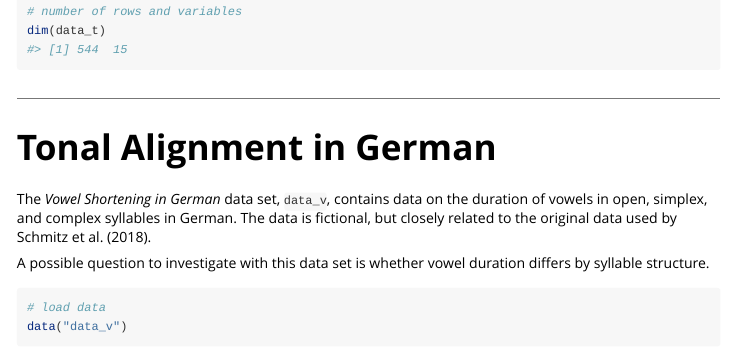
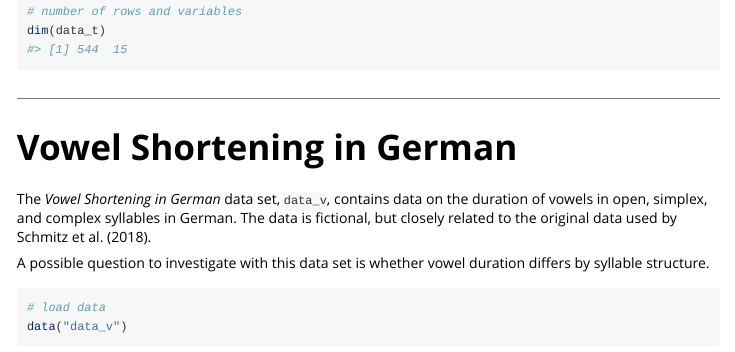
Before and after one commit to dosc91/SfL, an R Markdown document (vignettes/data_sets.Rmd): the page in a window 1100 px wide, from 2110 px down. Rendered offline with R 4.5, knitr and Pandoc, with nearby package versions.

Commit message:
Add files via upload

```diff
--- a/vignettes/data_sets.Rmd
+++ b/vignettes/data_sets.Rmd
@@ -3,7 +3,7 @@
 date: "Version 0.1 - July 2021"
 output: rmarkdown::html_vignette
 vignette: >
-  %\VignetteIndexEntry{LDLConvFunctions}
+  %\VignetteIndexEntry{SfL - Data Sets}
   %\VignetteEngine{knitr::rmarkdown}
   %\VignetteEncoding{UTF-8}
 ---
@@ -120,7 +120,7 @@
 
 ---
 
-# Tonal Alignment in German {#data_v}
+# Vowel Shortening in German {#data_v}
 
 The *Vowel Shortening in German* data set, `data_v`, contains data on the duration of vowels in open, simplex, and complex syllables in German. The data is fictional, but closely related to the original data used by Schmitz et al. (2018).
 
```
Also changed, not shown: vignettes/functions.Rmd (+1 -1 lines), vignettes/data_sets.html, vignettes/functions.html.
